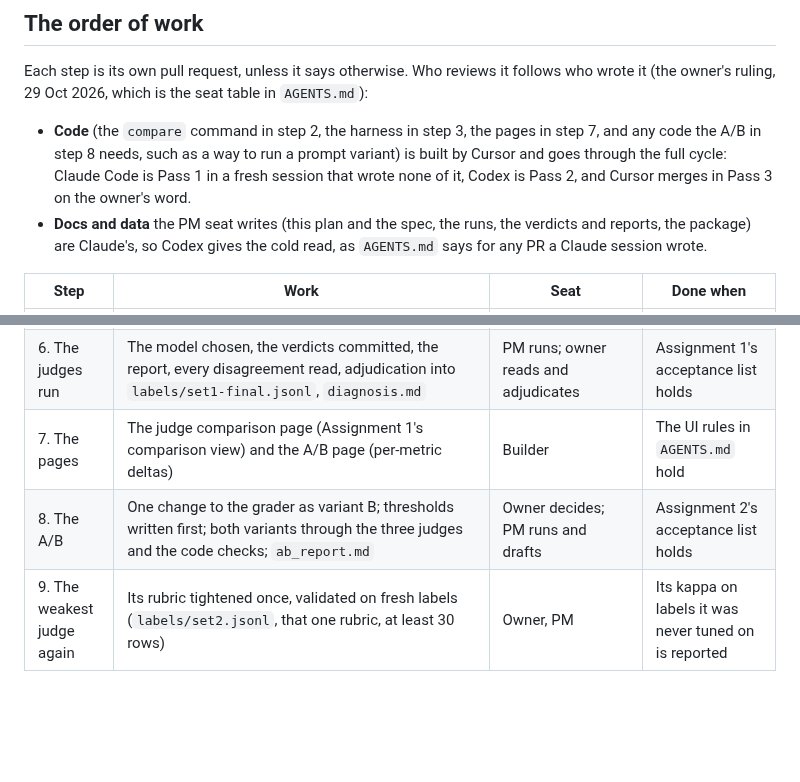
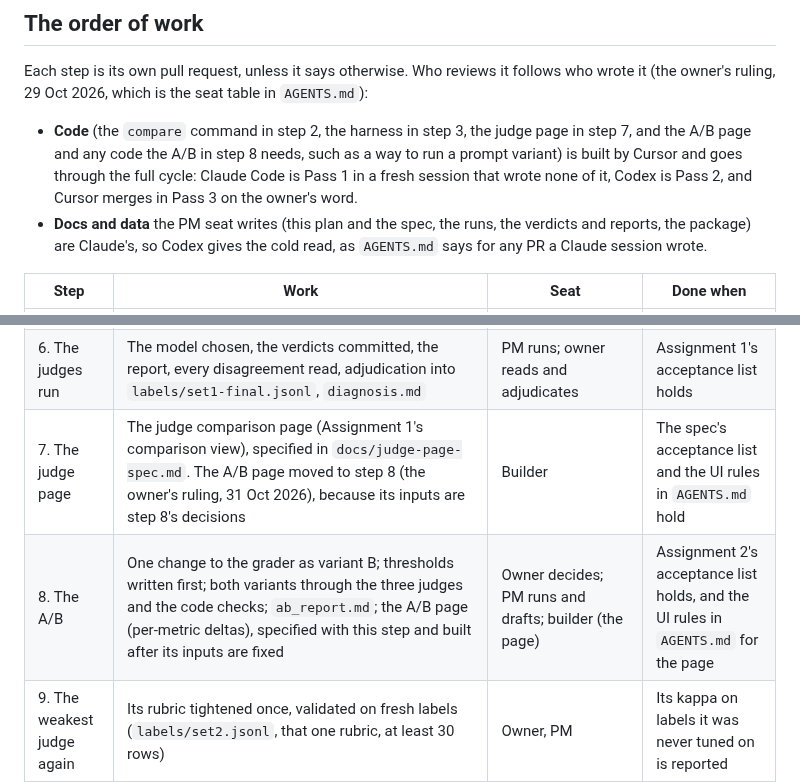
Before and after one commit to BeniCheni/settlement-grader-evals, a Markdown page: docs/week-2-package.md, 2 parts joined by grey strips. GitHub-like rendering; blank space fills up the shorter version.

```diff
--- a/docs/week-2-package.md
+++ b/docs/week-2-package.md
@@ -110,9 +110,10 @@ will be measured on. An A/A record for a base case shares its case ID even when
 Each step is its own pull request, unless it says otherwise. Who reviews it follows who wrote it (the owner's ruling,
 29 Oct 2026, which is the seat table in `AGENTS.md`):
 
-- **Code** (the `compare` command in step 2, the harness in step 3, the pages in step 7, and any code the A/B in step 8
-  needs, such as a way to run a prompt variant) is built by Cursor and goes through the full cycle: Claude Code is Pass 1
-  in a fresh session that wrote none of it, Codex is Pass 2, and Cursor merges in Pass 3 on the owner's word.
+- **Code** (the `compare` command in step 2, the harness in step 3, the judge page in step 7, and the A/B page and any
+  code the A/B in step 8 needs, such as a way to run a prompt variant) is built by Cursor and goes through the full
+  cycle: Claude Code is Pass 1 in a fresh session that wrote none of it, Codex is Pass 2, and Cursor merges in Pass 3 on
+  the owner's word.
 - **Docs and data** the PM seat writes (this plan and the spec, the runs, the verdicts and reports, the package) are
   Claude's, so Codex gives the cold read, as `AGENTS.md` says for any PR a Claude session wrote.
 
@@ -124,8 +125,8 @@ Each step is its own pull request, unless it says otherwise. Who reviews it foll
 | 4. The rubrics, frozen | `rubrics/rule_adherence.md`, `rubrics/needs_human_correctness.md`, `rubrics/tool_call_accuracy.md` | Owner, from PM drafts | Merged before any label is written; written after the selection is fixed, with no boundary example from the 40 selected |
 | 5. The labels, frozen | `labels/set1.jsonl`: 40 rows, three labels each | Owner | Merged before any judge call on them |
 | 6. The judges run | The model chosen, the verdicts committed, the report, every disagreement read, adjudication into `labels/set1-final.jsonl`, `diagnosis.md` | PM runs; owner reads and adjudicates | Assignment 1's acceptance list holds |
-| 7. The pages | The judge comparison page (Assignment 1's comparison view) and the A/B page (per-metric deltas) | Builder | The UI rules in `AGENTS.md` hold |
-| 8. The A/B | One change to the grader as variant B; thresholds written first; both variants through the three judges and the code checks; `ab_report.md` | Owner decides; PM runs and drafts | Assignment 2's acceptance list holds |
+| 7. The judge page | The judge comparison page (Assignment 1's comparison view), specified in `docs/judge-page-spec.md`. The A/B page moved to step 8 (the owner's ruling, 31 Oct 2026), because its inputs are step 8's decisions | Builder | The spec's acceptance list and the UI rules in `AGENTS.md` hold |
+| 8. The A/B | One change to the grader as variant B; thresholds written first; both variants through the three judges and the code checks; `ab_report.md`; the A/B page (per-metric deltas), specified with this step and built after its inputs are fixed | Owner decides; PM runs and drafts; builder (the page) | Assignment 2's acceptance list holds, and the UI rules in `AGENTS.md` for the page |
 | 9. The weakest judge again | Its rubric tightened once, validated on fresh labels (`labels/set2.jsonl`, that one rubric, at least 30 rows) | Owner, PM | Its kappa on labels it was never tuned on is reported |
 | 10. The package | `submissions/week-02/`, below | PM | Every course item maps to a file |
 
```
Also changed, not shown: docs/judge-page-spec.md (added, +119 -0 lines), docs/judge-spec.md (+4 -1 lines).
